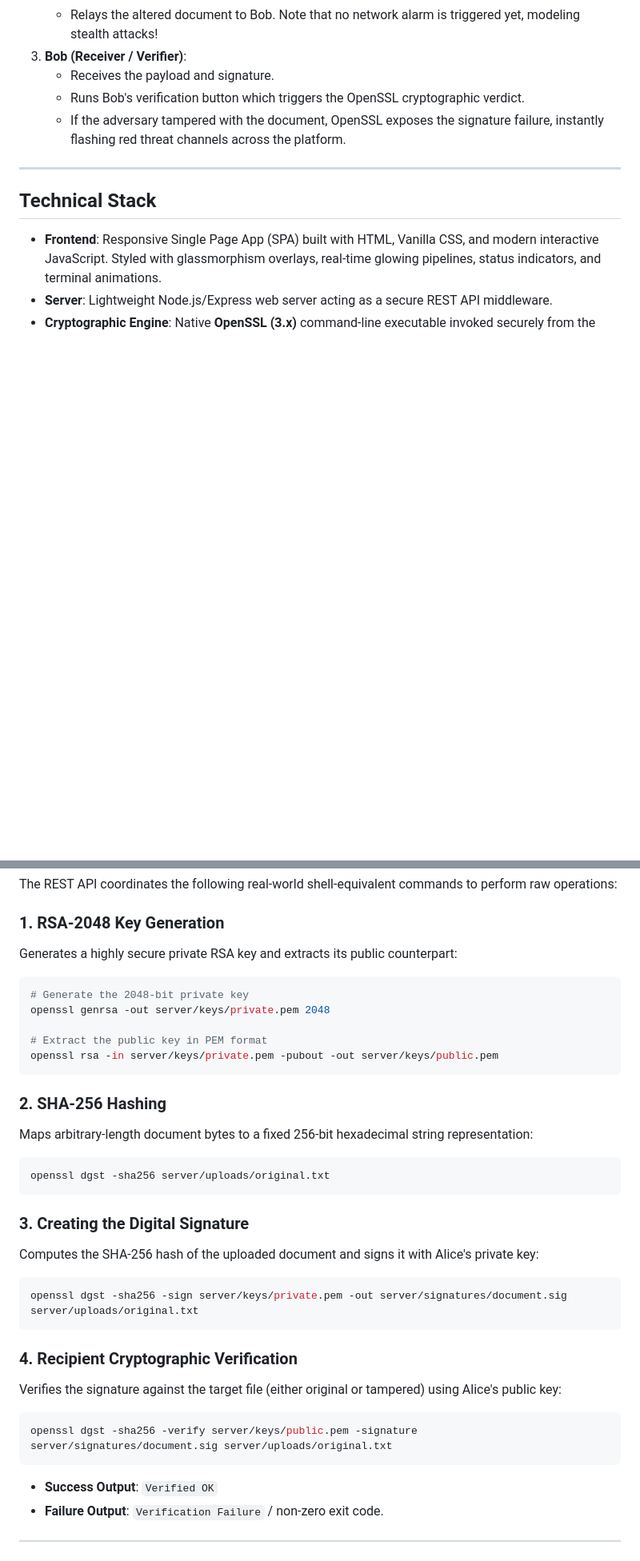
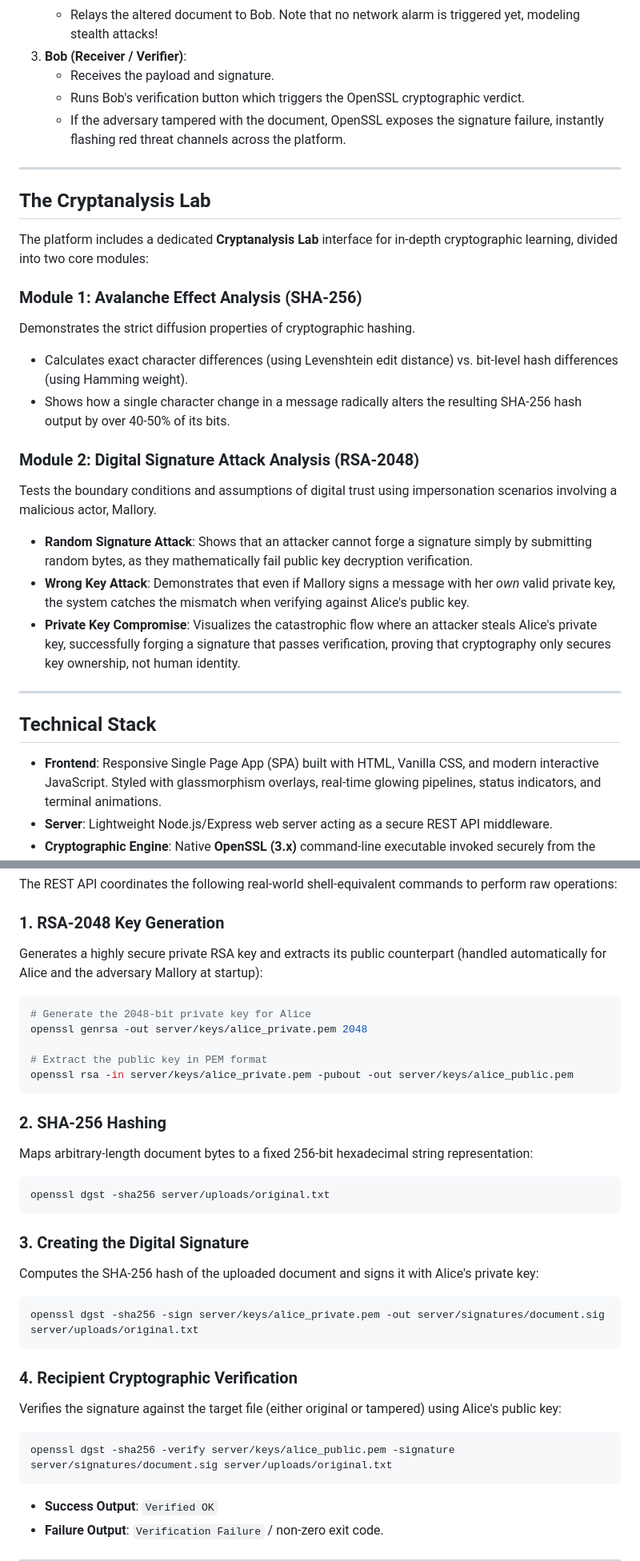
Before and after one commit to jkj3553/CRPAAT, a Markdown page: README.md, 2 parts joined by grey strips. Shown at 80% size. Drawn GitHub-style; blank space fills up the shorter version.

````diff
--- a/README.md
+++ b/README.md
@@ -35,9 +35,26 @@ Unlike generic file-upload applications, this is a live visualization of a **Man
    - Modifies the text payload in a glassmorphic terminal emulator.
    - Relays the altered document to Bob. Note that no network alarm is triggered yet, modeling stealth attacks!
 3. **Bob (Receiver / Verifier)**:
-   - Receives the payload and signature.
+    - Receives the payload and signature.
    - Runs Bob's verification button which triggers the OpenSSL cryptographic verdict.
    - If the adversary tampered with the document, OpenSSL exposes the signature failure, instantly flashing red threat channels across the platform.
+
+---
+
+## The Cryptanalysis Lab
+
+The platform includes a dedicated **Cryptanalysis Lab** interface for in-depth cryptographic learning, divided into two core modules:
+
+### Module 1: Avalanche Effect Analysis (SHA-256)
+Demonstrates the strict diffusion properties of cryptographic hashing.
+* Calculates exact character differences (using Levenshtein edit distance) vs. bit-level hash differences (using Hamming weight).
+* Shows how a single character change in a message radically alters the resulting SHA-256 hash output by over 40-50% of its bits.
+
+### Module 2: Digital Signature Attack Analysis (RSA-2048)
+Tests the boundary conditions and assumptions of digital trust using impersonation scenarios involving a malicious actor, Mallory.
+* **Random Signature Attack**: Shows that an attacker cannot forge a signature simply by submitting random bytes, as they mathematically fail public key decryption verification.
+* **Wrong Key Attack**: Demonstrates that even if Mallory signs a message with her *own* valid private key, the system catches the mismatch when verifying against Alice's public key.
+* **Private Key Compromise**: Visualizes the catastrophic flow where an attacker steals Alice's private key, successfully forging a signature that passes verification, proving that cryptography only secures key ownership, not human identity.
 
 ---
 
@@ -54,13 +71,13 @@ Unlike generic file-upload applications, this is a live visualization of a **Man
 The REST API coordinates the following real-world shell-equivalent commands to perform raw operations:
 
 ### 1. RSA-2048 Key Generation
-Generates a highly secure private RSA key and extracts its public counterpart:
+Generates a highly secure private RSA key and extracts its public counterpart (handled automatically for Alice and the adversary Mallory at startup):
 ```bash
-# Generate the 2048-bit private key
-openssl genrsa -out server/keys/private.pem 2048
+# Generate the 2048-bit private key for Alice
+openssl genrsa -out server/keys/alice_private.pem 2048
 
 # Extract the public key in PEM format
-openssl rsa -in server/keys/private.pem -pubout -out server/keys/public.pem
+openssl rsa -in server/keys/alice_private.pem -pubout -out server/keys/alice_public.pem
 ```
 
 ### 2. SHA-256 Hashing
@@ -72,13 +89,13 @@ openssl dgst -sha256 server/uploads/original.txt
 ### 3. Creating the Digital Signature
 Computes the SHA-256 hash of the uploaded document and signs it with Alice's private key:
 ```bash
-openssl dgst -sha256 -sign server/keys/private.pem -out server/signatures/document.sig server/uploads/original.txt
+openssl dgst -sha256 -sign server/keys/alice_private.pem -out server/signatures/document.sig server/uploads/original.txt
 ```
 
 ### 4. Recipient Cryptographic Verification
 Verifies the signature against the target file (either original or tampered) using Alice's public key:
 ```bash
-openssl dgst -sha256 -verify server/keys/public.pem -signature server/signatures/document.sig server/uploads/original.txt
+openssl dgst -sha256 -verify server/keys/alice_public.pem -signature server/signatures/document.sig server/uploads/original.txt
 ```
 * **Success Output**: `Verified OK`
 * **Failure Output**: `Verification Failure` / non-zero exit code.
````
